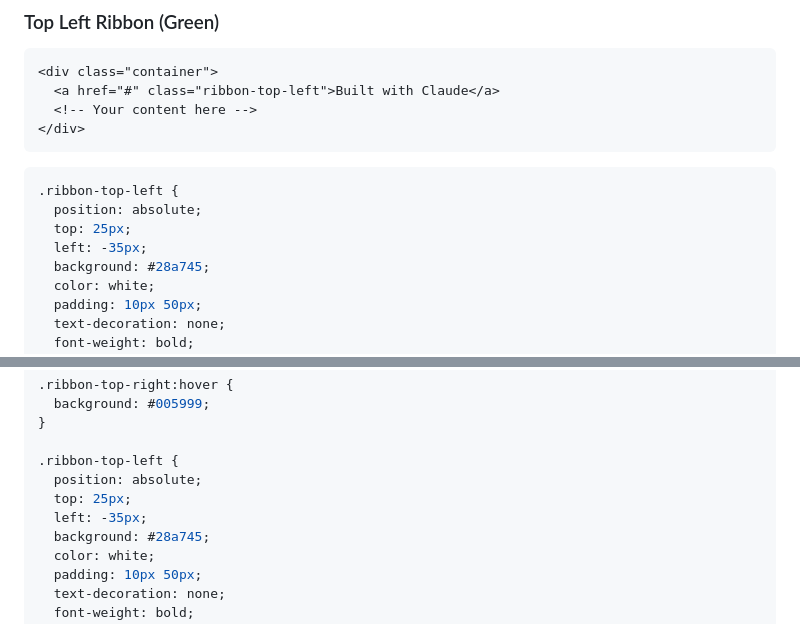
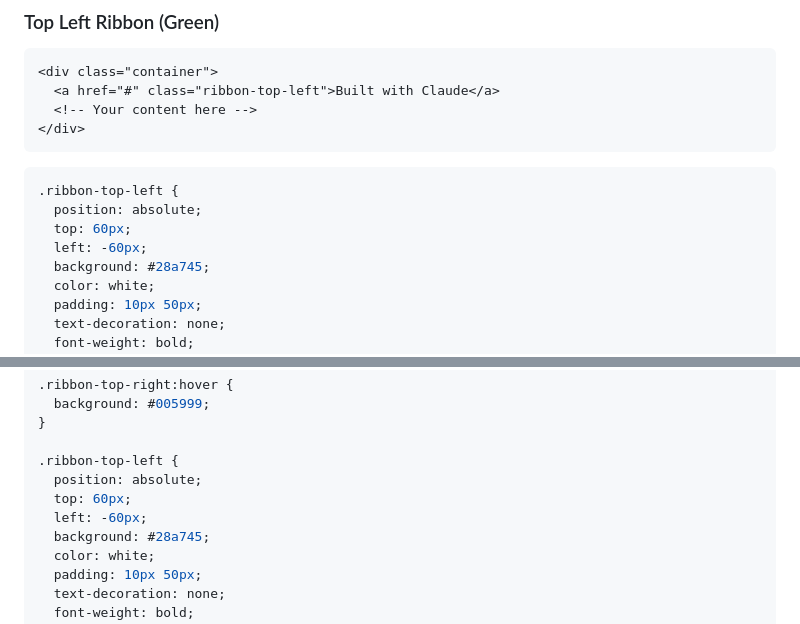
Before and after one commit to bryanmikaelian/claude-ribbons, a Markdown page: README.md, 2 parts joined by grey strips. Drawn GitHub-style.

````diff
--- a/README.md
+++ b/README.md
@@ -66,8 +66,8 @@ Add the ribbon CSS to your stylesheet and include the HTML element where you wan
 ```css
 .ribbon-top-left {
   position: absolute;
-  top: 25px;
-  left: -35px;
+  top: 60px;
+  left: -60px;
   background: #28a745;
   color: white;
   padding: 10px 50px;
@@ -167,8 +167,8 @@ Here's the complete CSS for all ribbon variations:
 
 .ribbon-top-left {
   position: absolute;
-  top: 25px;
-  left: -35px;
+  top: 60px;
+  left: -60px;
   background: #28a745;
   color: white;
   padding: 10px 50px;
````
